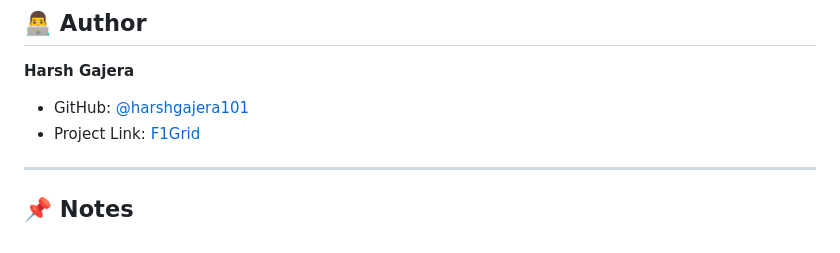
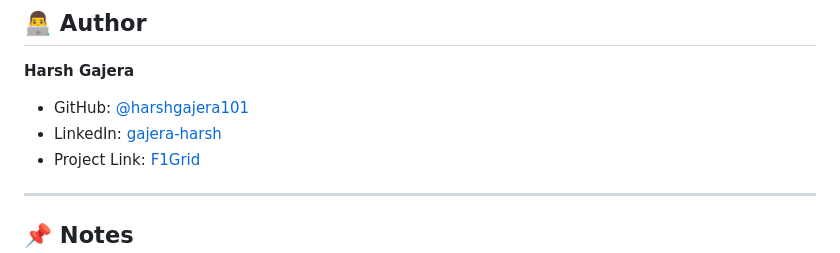
Before and after one commit to harshgajera101/F1Grid, a Markdown page: README.md, the part around the change. Drawn GitHub-style.

Commit message:
Add LinkedIn profile link to README.md

```diff
--- a/README.md
+++ b/README.md
@@ -304,6 +304,7 @@ This project is open source and available for educational purposes.
 **Harsh Gajera**
 
 - GitHub: [@harshgajera101](https://github.com/harshgajera101)
+- LinkedIn: [gajera-harsh](https://www.linkedin.com/in/gajera-harsh)
 - Project Link: [F1Grid](https://github.com/harshgajera101/F1Grid)
 
 ---
```
